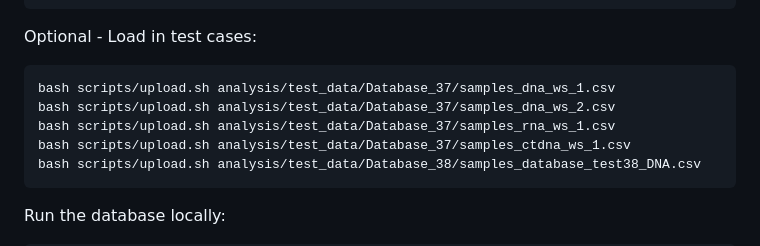
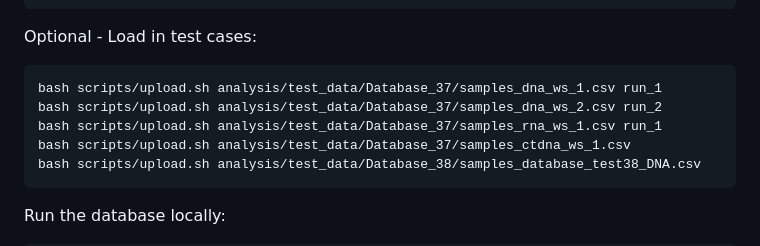
Before and after one commit to erikwaskiewicz/somatic_db_prototype, a Markdown page: README.md, the part around the change. Drawn GitHub-style.

Commit message:
Tweak upload instructions

````diff
--- a/README.md
+++ b/README.md
@@ -54,9 +54,9 @@ python manage.py add_poly_list --list roi/b38_polys.txt --genome 38 --both_check
 
 Optional - Load in test cases:
 ```
-bash scripts/upload.sh analysis/test_data/Database_37/samples_dna_ws_1.csv
-bash scripts/upload.sh analysis/test_data/Database_37/samples_dna_ws_2.csv
-bash scripts/upload.sh analysis/test_data/Database_37/samples_rna_ws_1.csv
+bash scripts/upload.sh analysis/test_data/Database_37/samples_dna_ws_1.csv run_1
+bash scripts/upload.sh analysis/test_data/Database_37/samples_dna_ws_2.csv run_2
+bash scripts/upload.sh analysis/test_data/Database_37/samples_rna_ws_1.csv run_1
 bash scripts/upload.sh analysis/test_data/Database_37/samples_ctdna_ws_1.csv
 bash scripts/upload.sh analysis/test_data/Database_38/samples_database_test38_DNA.csv
 ```
````
